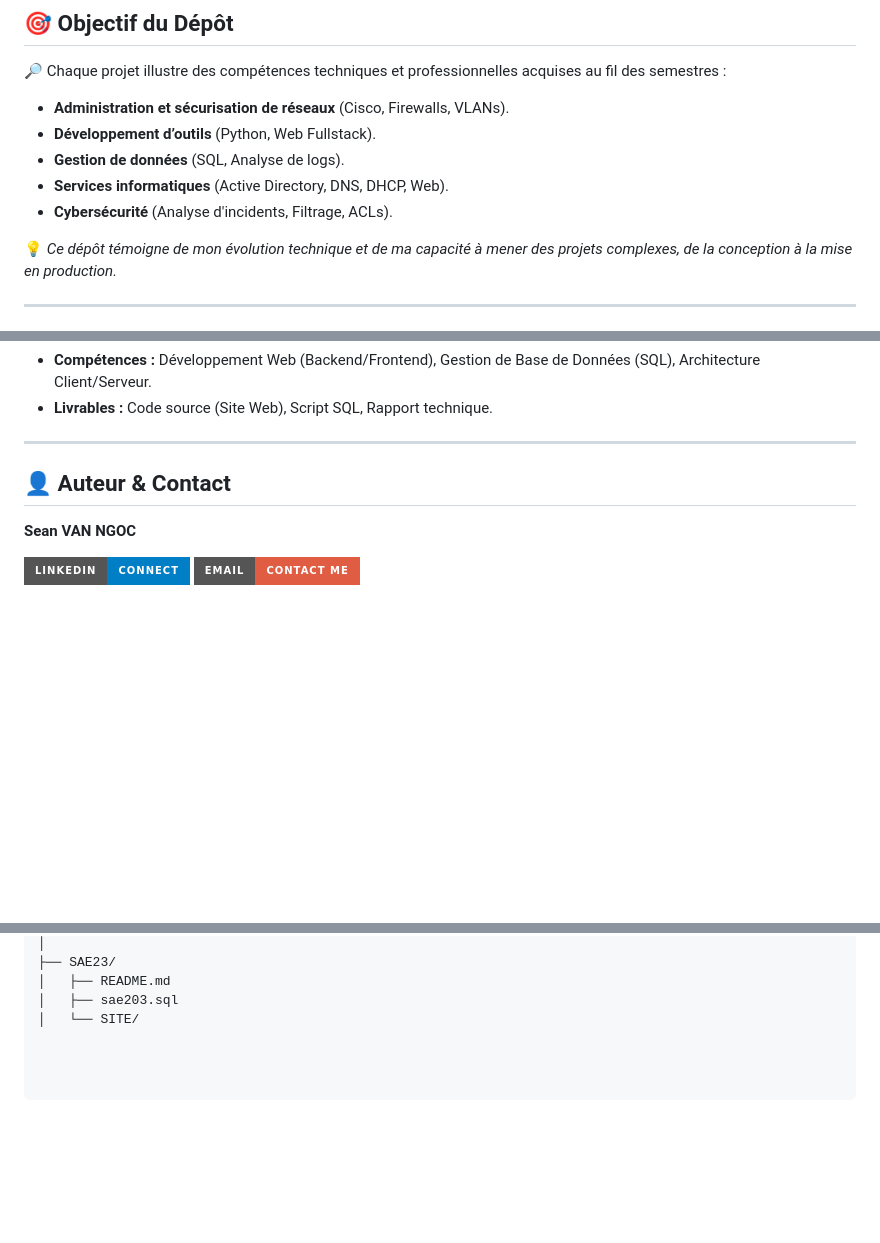
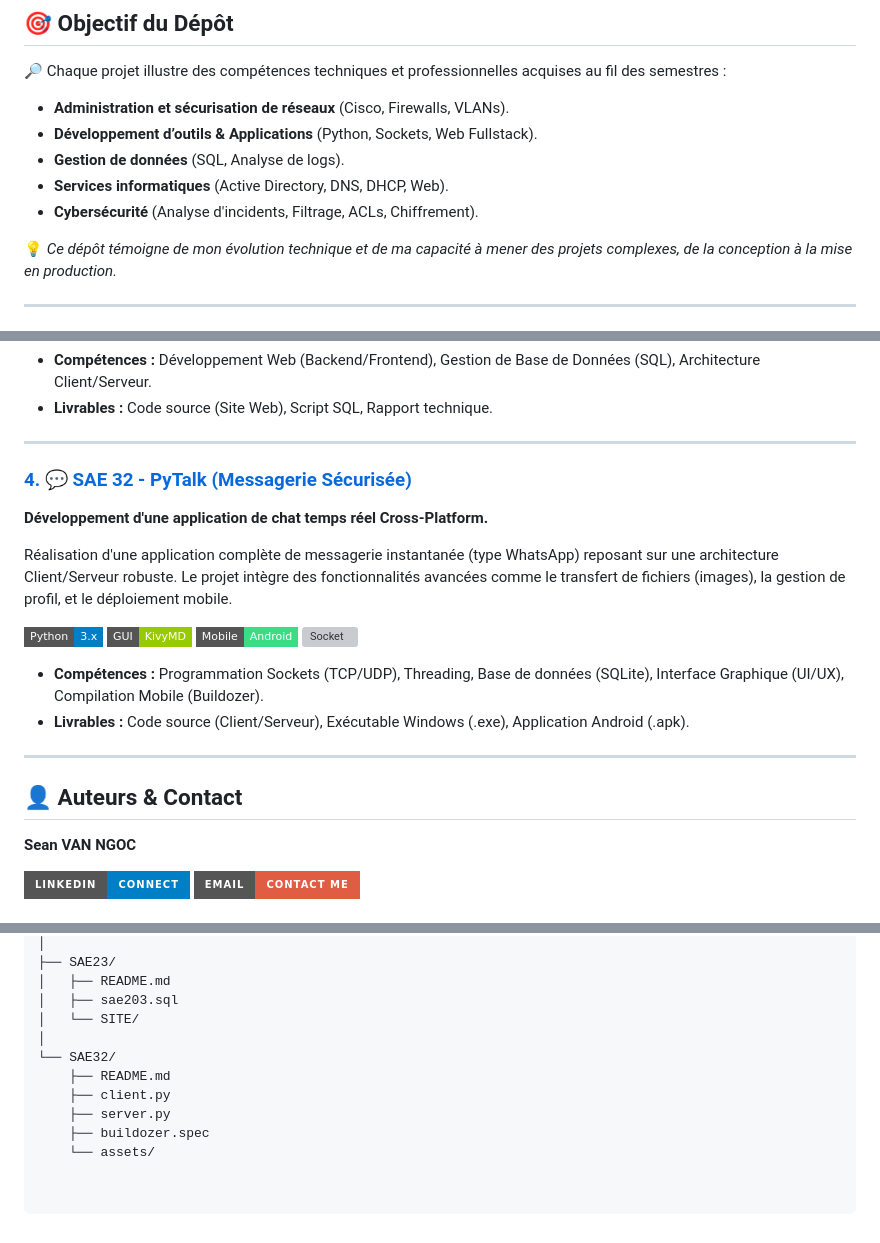
Before and after one commit to SeanVnng/SAEs, a Markdown page: README.md, 3 parts joined by grey strips. GitHub-like rendering; badges without logos; blank space fills up the shorter version; grey boxes are pictures that could not be loaded.

```diff
--- a/README.md
+++ b/README.md
@@ -8,10 +8,10 @@ Bienvenue sur ce dépôt qui regroupe **l’ensemble de mes SAÉ (Situations d
 
 🔎 Chaque projet illustre des compétences techniques et professionnelles acquises au fil des semestres :
 * **Administration et sécurisation de réseaux** (Cisco, Firewalls, VLANs).
-* **Développement d’outils** (Python, Web Fullstack).
+* **Développement d’outils & Applications** (Python, Sockets, Web Fullstack).
 * **Gestion de données** (SQL, Analyse de logs).
 * **Services informatiques** (Active Directory, DNS, DHCP, Web).
-* **Cybersécurité** (Analyse d'incidents, Filtrage, ACLs).
+* **Cybersécurité** (Analyse d'incidents, Filtrage, ACLs, Chiffrement).
 
 💡 *Ce dépôt témoigne de mon évolution technique et de ma capacité à mener des projets complexes, de la conception à la mise en production.*
 
@@ -61,7 +61,22 @@ Conception et déploiement d'une solution web (IP Address Management) permettant
 
 ---
 
-## 👤 Auteur & Contact
+### [4. 💬 SAE 32 - PyTalk (Messagerie Sécurisée)](./SAE32)
+**Développement d'une application de chat temps réel Cross-Platform.**
+
+Réalisation d'une application complète de messagerie instantanée (type WhatsApp) reposant sur une architecture Client/Serveur robuste. Le projet intègre des fonctionnalités avancées comme le transfert de fichiers (images), la gestion de profil, et le déploiement mobile.
+
+![Python](https://img.shields.io/badge/Python-3.x-blue?style=flat-square&logo=python)
+![Kivy](https://img.shields.io/badge/GUI-KivyMD-green?style=flat-square)
+![Android](https://img.shields.io/badge/Mobile-Android-3DDC84?style=flat-square&logo=android)
+![Socket](https://img.shields.io/badge/Network-Sockets%20TCP%2FUDP-orange?style=flat-square)
+
+* **Compétences :** Programmation Sockets (TCP/UDP), Threading, Base de données (SQLite), Interface Graphique (UI/UX), Compilation Mobile (Buildozer).
+* **Livrables :** Code source (Client/Serveur), Exécutable Windows (.exe), Application Android (.apk).
+
+---
+
+## 👤 Auteurs & Contact
 
 **Sean VAN NGOC**
 
@@ -90,3 +105,10 @@ Mon-Portfolio-BUT-RT/
 │   ├── README.md
 │   ├── sae203.sql
 │   └── SITE/
+│
+└── SAE32/
+    ├── README.md
+    ├── client.py
+    ├── server.py
+    ├── buildozer.spec
+    └── assets/
```
